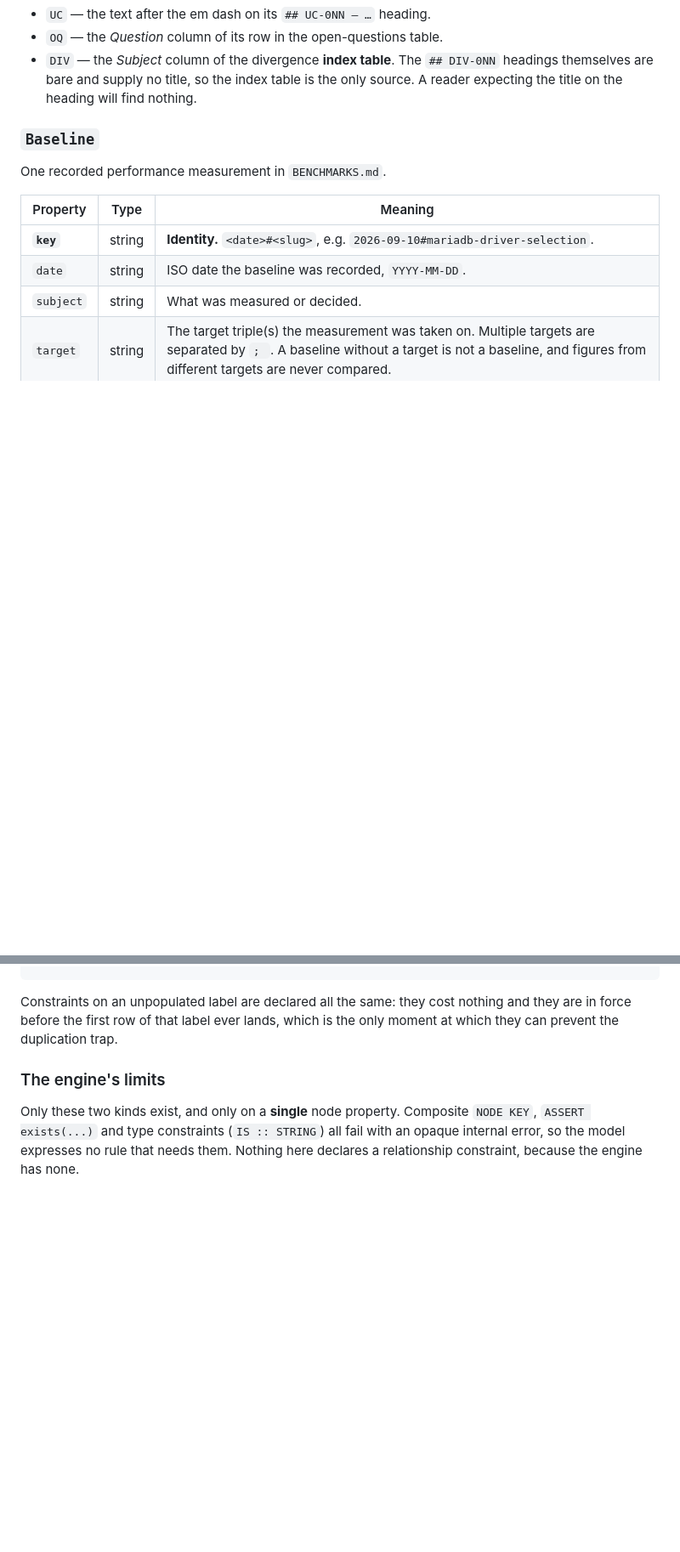
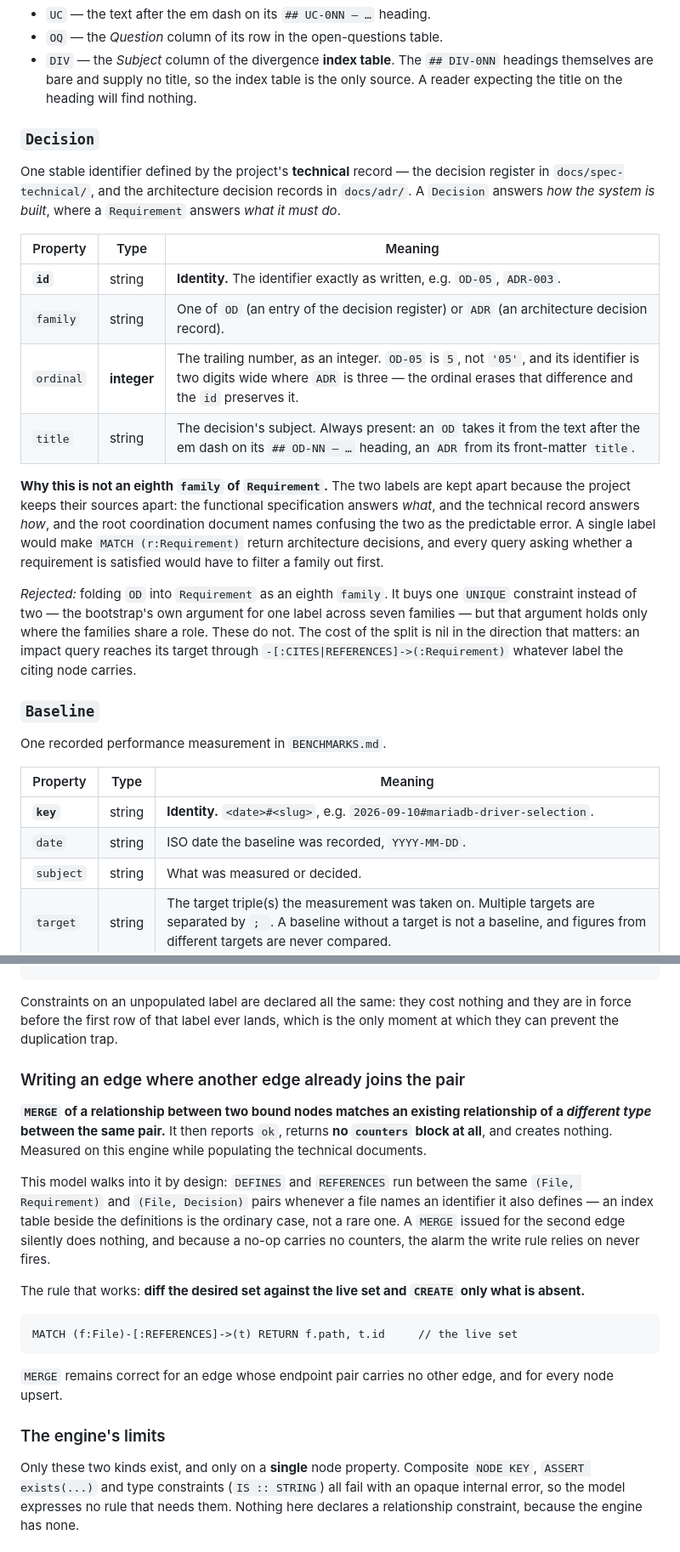
Before and after one commit to FlavioCFOliveira/tpl, a Markdown page: knowledge-model.md, 2 parts joined by grey strips. Shown at 85% size. Drawn GitHub-style; blank space fills up the shorter version.

Commit message:
chore(knowledge): extend the graph to docs and the root documents
The graph held the functional specification, the fixture and the
benchmark record, and nothing of how the system is built. The 45
divergence records named two documents the graph could not reach, so
divergence traceability did not close, and the technical documents
cited identifiers no node carried.

OD and ADR identifiers become their own label, Decision, rather than
an eighth family of Requirement. The two labels are kept apart because
the project keeps their sources apart: the specification answers what
the system must do, the technical record answers how it is built, and
merging them would make a query over requirements return architecture
decisions. The rejected option and its argument are recorded in the
model. ADR joins OD because the records carry an id in front matter and
are cited from both corpora; giving them a File node without an
identifier node would have left ADR citations pointing at nothing.

A File kind, coordination, names the two root documents — which is
exactly the pair every divergence record targets. A predicate, TARGETS,
runs from a divergence record to the document owing the correction; the
target is read from the record's structured field, so a record reading
"both" produces two edges.

The model also records an engine trap found here: MERGE of a
relationship between two bound nodes silently matches an existing
relationship of a different type, reports ok, carries no counters, and
creates nothing. This model meets it whenever a file names an
identifier it also defines, so edges of that shape are written by
diffing against the live set and creating what is absent.

Refs #34

````diff
--- a/knowledge-model.md
+++ b/knowledge-model.md
@@ -92,6 +92,35 @@ real, not cosmetic:
 - `DIV` — the *Subject* column of the divergence **index table**. The `## DIV-0NN`
   headings themselves are bare and supply no title, so the index table is the only
   source. A reader expecting the title on the heading will find nothing.
+
+### `Decision`
+
+One stable identifier defined by the project's **technical** record — the
+decision register in `docs/spec-technical/`, and the architecture decision
+records in `docs/adr/`. A `Decision` answers *how the system is built*, where a
+`Requirement` answers *what it must do*.
+
+| Property | Type | Meaning |
+|---|---|---|
+| **`id`** | string | **Identity.** The identifier exactly as written, e.g. `OD-05`, `ADR-003`. |
+| `family` | string | One of `OD` (an entry of the decision register) or `ADR` (an architecture decision record). |
+| `ordinal` | **integer** | The trailing number, as an integer. `OD-05` is `5`, not `'05'`, and its identifier is two digits wide where `ADR` is three — the ordinal erases that difference and the `id` preserves it. |
+| `title` | string | The decision's subject. Always present: an `OD` takes it from the text after the em dash on its `## OD-NN — …` heading, an `ADR` from its front-matter `title`. |
+
+**Why this is not an eighth `family` of `Requirement`.** The two labels are kept
+apart because the project keeps their sources apart: the functional
+specification answers *what*, and the technical record answers *how*, and the
+root coordination document names confusing the two as the predictable error. A
+single label would make `MATCH (r:Requirement)` return architecture decisions,
+and every query asking whether a requirement is satisfied would have to filter a
+family out first.
+
+*Rejected:* folding `OD` into `Requirement` as an eighth `family`. It buys one
+`UNIQUE` constraint instead of two — the bootstrap's own argument for one label
+across seven families — but that argument holds only where the families share a
+role. These do not. The cost of the split is nil in the direction that matters:
+an impact query reaches its target through `-[:CITES|REFERENCES]->(:Requirement)`
+whatever label the citing node carries.
 
 ### `Baseline`
 
@@ -354,6 +398,30 @@ CREATE CONSTRAINT test_key_notnull         IF NOT EXISTS FOR (x:Test)        REQ
 Constraints on an unpopulated label are declared all the same: they cost nothing
 and they are in force before the first row of that label ever lands, which is the
 only moment at which they can prevent the duplication trap.
+
+### Writing an edge where another edge already joins the pair
+
+**`MERGE` of a relationship between two bound nodes matches an existing
+relationship of a *different type* between the same pair.** It then reports `ok`,
+returns **no `counters` block at all**, and creates nothing. Measured on this
+engine while populating the technical documents.
+
+This model walks into it by design: `DEFINES` and `REFERENCES` run between the
+same `(File, Requirement)` and `(File, Decision)` pairs whenever a file names an
+identifier it also defines — an index table beside the definitions is the ordinary
+case, not a rare one. A `MERGE` issued for the second edge silently does nothing,
+and because a no-op carries no counters, the alarm the write rule relies on never
+fires.
+
+The rule that works: **diff the desired set against the live set and `CREATE`
+only what is absent.**
+
+```cypher
+MATCH (f:File)-[:REFERENCES]->(t) RETURN f.path, t.id     // the live set
+```
+
+`MERGE` remains correct for an edge whose endpoint pair carries no other edge,
+and for every node upsert.
 
 ### The engine's limits
 
````
Also changed, not shown: other parts of knowledge-model.md (+18 -3 lines).
